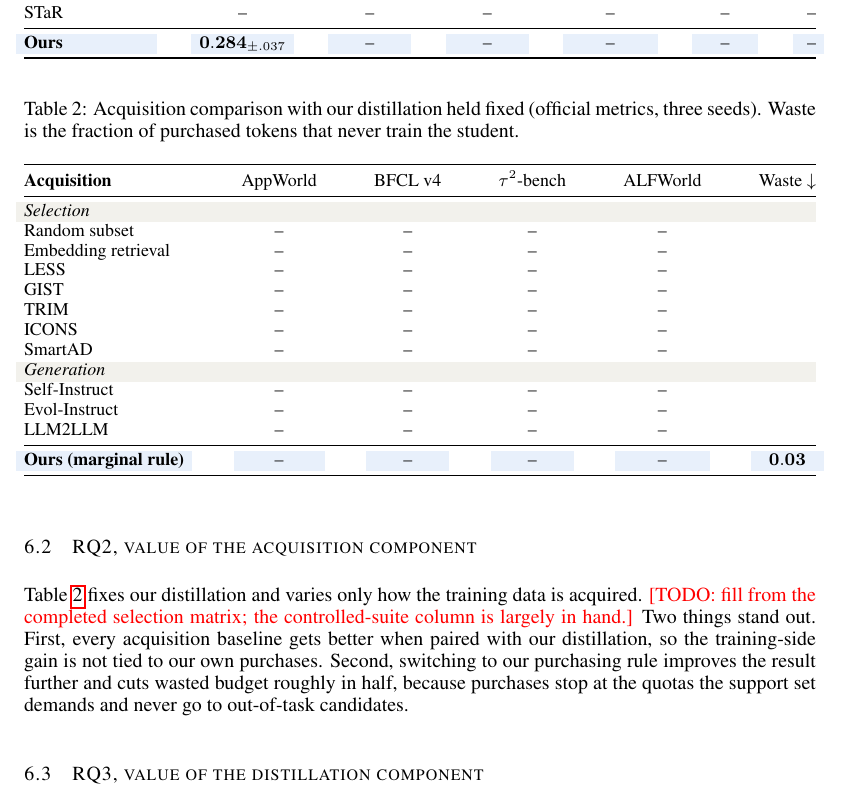
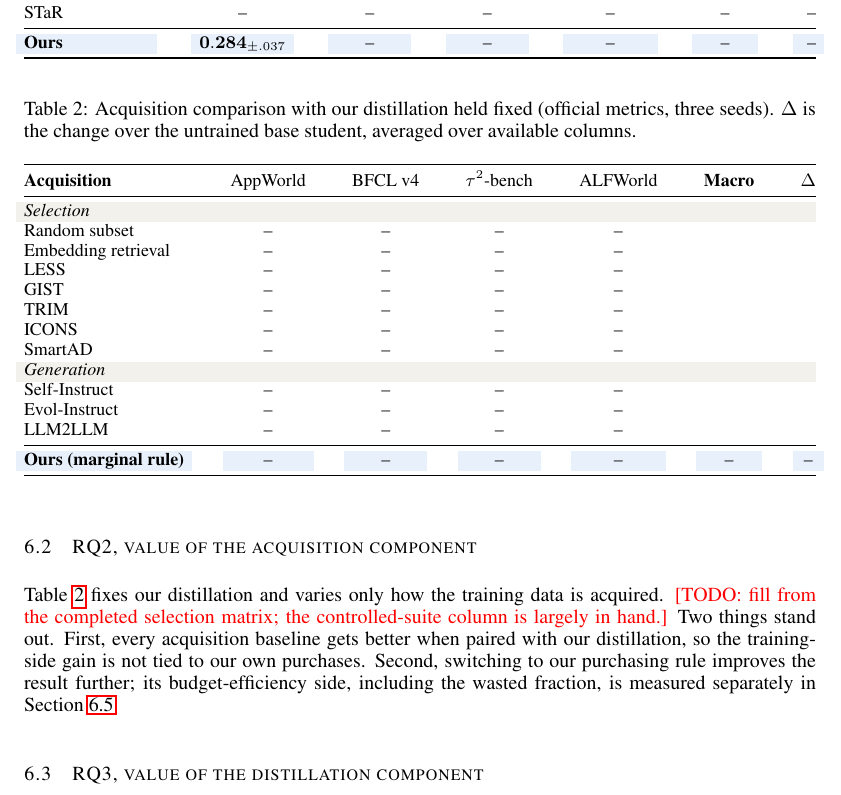
Before and after one commit to XueqiC/tc_code, a LaTeX paper (paper/iclr2027_conference.tex, which reads paper/sections/exp_results.tex): part of page 9 of 20, cut so that both start at the same text. Compiled offline with pdfLaTeX.

Commit message:
Tables 2-3 unified with Table 1 format (Macro + Delta); Waste relocated to RQ5 efficiency analysis
Co-Authored-By: Claude Fable 5 <noreply@anthropic.com>

```diff
--- a/paper/sections/exp_results.tex
+++ b/paper/sections/exp_results.tex
@@ -66,17 +66,17 @@ base student across the panel.
 \begin{table}[t]
 \centering
 \caption{Acquisition comparison with our distillation held fixed
-(official metrics, three seeds). Waste is the fraction of purchased
-tokens that never train the student.}
+(official metrics, three seeds). $\Delta$ is the change over the
+untrained base student, averaged over available columns.}
 \label{tab:cross}
 \small
 \setlength{\tabcolsep}{4pt}
-\begin{tabular*}{\linewidth}{@{\extracolsep{\fill}}l ccccc@{}}
+\begin{tabular*}{\linewidth}{@{\extracolsep{\fill}}l cccc cc@{}}
 \toprule
 \textbf{Acquisition} & AppWorld & BFCL v4 & $\tau^2$-bench & ALFWorld
-& Waste $\downarrow$\\
+& \textbf{Macro} & $\Delta$\\
 \midrule
-\rowcolor{rowhead}\multicolumn{6}{@{}l}{\emph{Selection}}\\
+\rowcolor{rowhead}\multicolumn{7}{@{}l}{\emph{Selection}}\\
 Random subset & -- & -- & -- & --\\
 Embedding retrieval & -- & -- & -- & --\\
 LESS & -- & -- & -- & --\\
@@ -84,12 +84,12 @@ GIST & -- & -- & -- & --\\
 TRIM & -- & -- & -- & --\\
 ICONS & -- & -- & -- & --\\
 SmartAD & -- & -- & -- & --\\
-\rowcolor{rowhead}\multicolumn{6}{@{}l}{\emph{Generation}}\\
+\rowcolor{rowhead}\multicolumn{7}{@{}l}{\emph{Generation}}\\
 Self-Instruct & -- & -- & -- & --\\
 Evol-Instruct & -- & -- & -- & --\\
 LLM2LLM & -- & -- & -- & --\\
 \midrule
-\rowcolor{rowours}\textbf{Ours (marginal rule)} & -- & -- & -- & -- & $\mathbf{0.03}$\\
+\rowcolor{rowours}\textbf{Ours (marginal rule)} & -- & -- & -- & -- & -- & --\\
 \bottomrule
 \end{tabular*}
 \end{table}
@@ -100,10 +100,9 @@ Table~\ref{tab:cross} fixes our distillation and varies only how the
 training data is acquired. \todo{fill from the completed selection
 matrix; the controlled-suite column is largely in hand.} Two things stand out. First, every acquisition baseline gets better
 when paired with our distillation, so the training-side gain is not
-tied to our own purchases. Second, switching to our purchasing rule
-improves the result further and cuts wasted budget roughly in half,
-because purchases stop at the quotas the support set demands and
-never go to out-of-task candidates.
+tied to our own purchases. Second, switching to our purchasing rule improves the result further;
+its budget-efficiency side, including the wasted fraction, is measured
+separately in Section~\ref{sec:rq5}.
 
 \begin{table}[t]
 \centering
```
Also changed, not shown: paper/sections/exp_results.tex (9 more changed lines).
